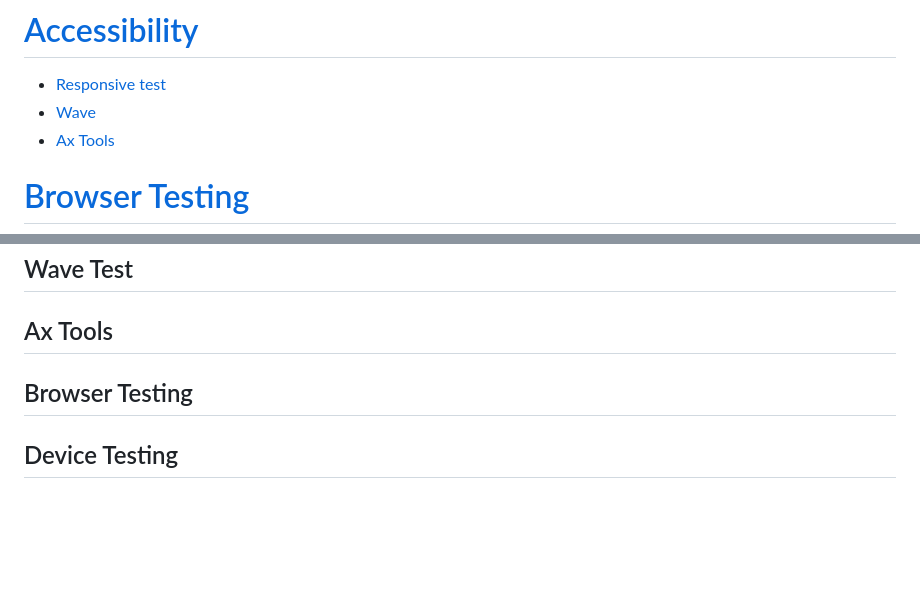
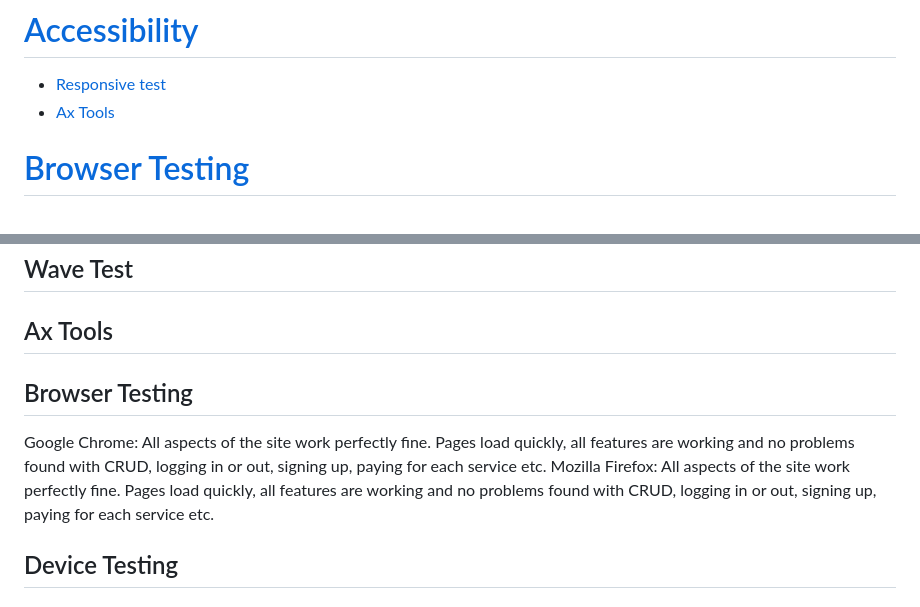
Before and after one commit to Aliona83/project_j, a Markdown page: TESTING.md, 2 parts joined by grey strips. GitHub-like rendering; blank space fills up the shorter version.

```diff
--- a/TESTING.md
+++ b/TESTING.md
@@ -20,7 +20,6 @@ This README document outlines the results of manual testing conducted on the hom
 
 # [Accessibility](#accessibility)
   * [Responsive test](#responsive-test)
-  * [Wave](#wave-test)
   * [Ax Tools](#ax-tools)
 
 # [Browser Testing](#browser-testing)
@@ -264,8 +263,12 @@ This README document outlines the results of manual testing conducted on the hom
 
 ## Ax Tools
 
+
+
 ## Browser Testing
 
+Google Chrome: All aspects of the site work perfectly fine. Pages load quickly, all features are working and no problems found with CRUD, logging in or out, signing up, paying for each service etc.
+Mozilla Firefox: All aspects of the site work perfectly fine. Pages load quickly, all features are working and no problems found with CRUD, logging in or out, signing up, paying for each service etc.
 
 ## Device Testing
 
```
Also changed, not shown: media/emerald_diamond_ring_888123_E1lK9vG.jpg (added), 17 other files.
